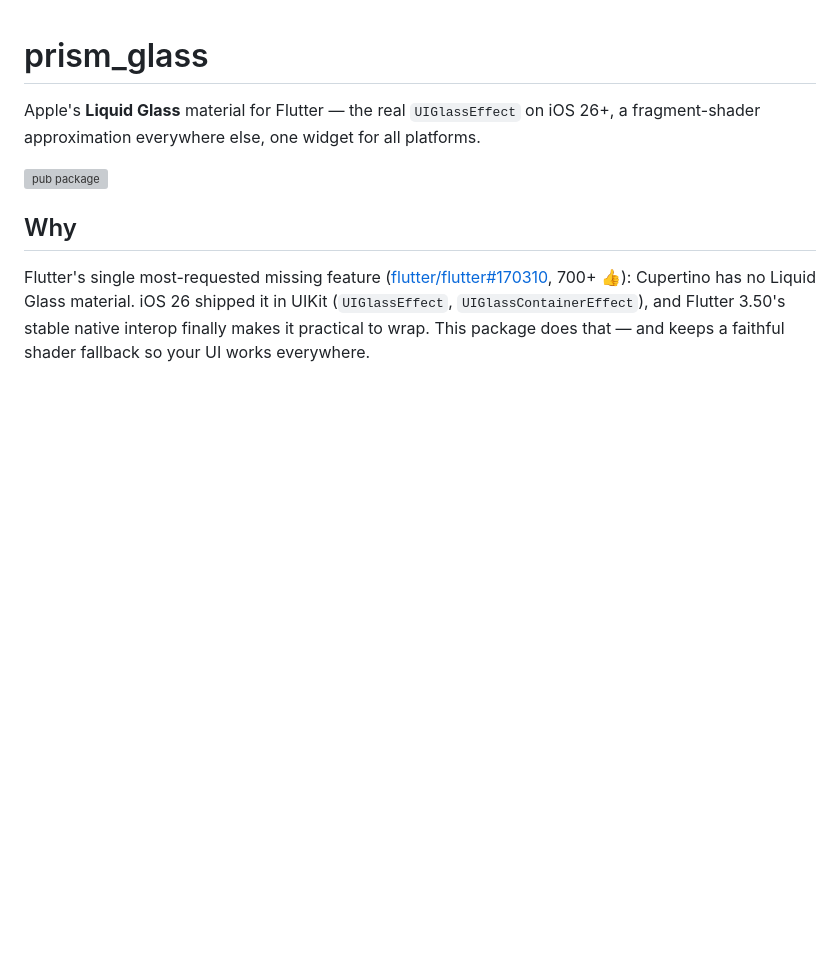
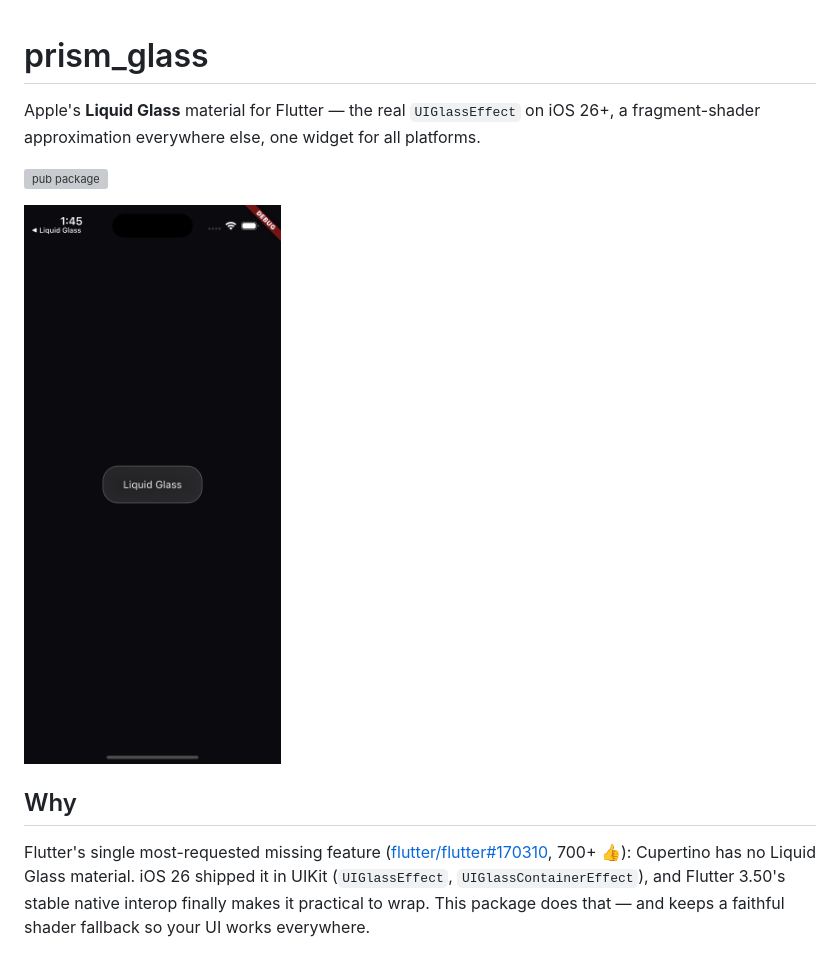
Before and after one commit to Awaisdev01/prism_glass, a Markdown page: README.md, the part around the change. Drawn GitHub-style; pictures changed too: screenshots/fallback.png (added); blank space fills up the shorter version; grey boxes are pictures that could not be loaded.

Commit message:
Add screenshot, update README for prism_glass

```diff
--- a/README.md
+++ b/README.md
@@ -5,6 +5,8 @@ iOS 26+, a fragment-shader approximation everywhere else, one widget for all
 platforms.
 
 [![pub package](https://img.shields.io/pub/v/prism_glass.svg)](https://pub.dev/packages/prism_glass)
+
+![prism_glass fallback rendering on iOS simulator](screenshots/fallback.png)
 
 ## Why
 
```
